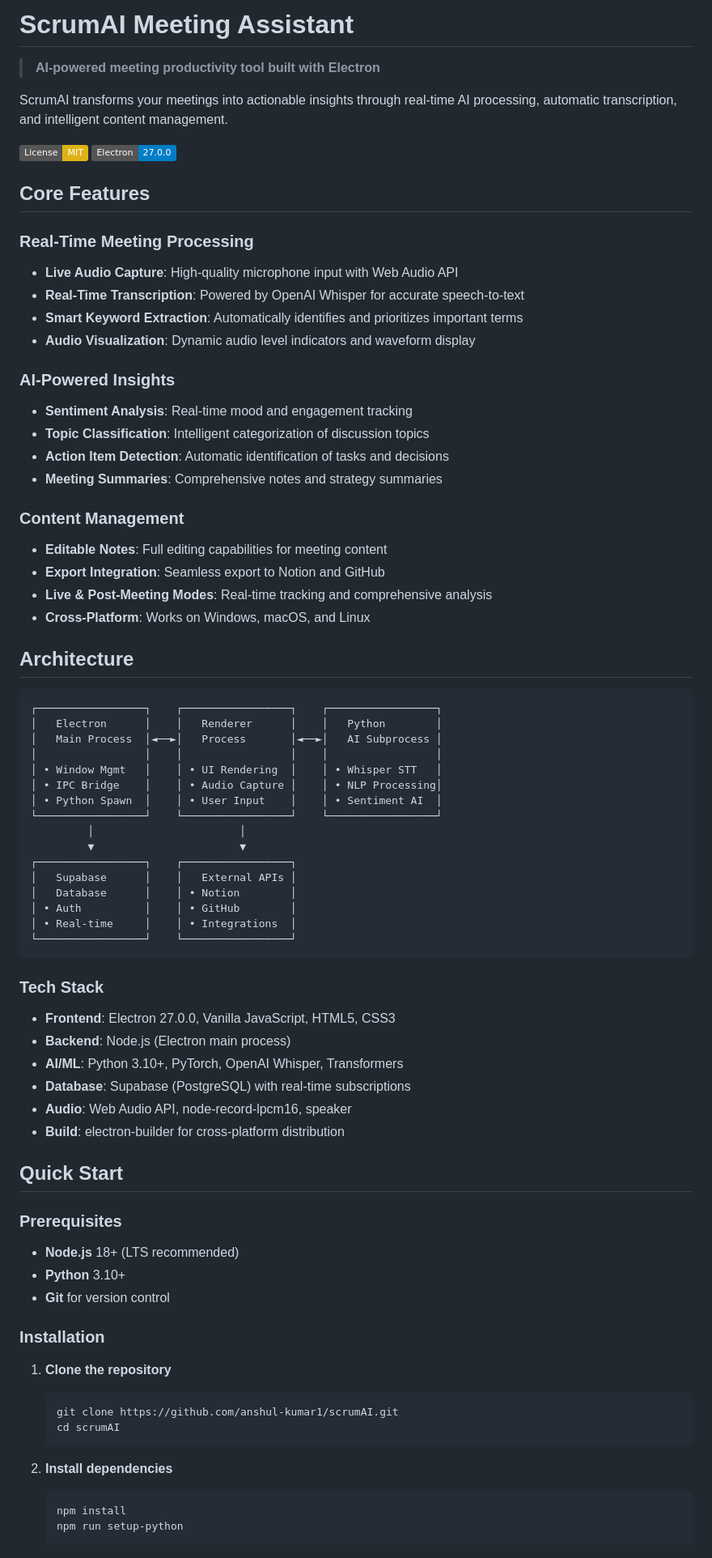
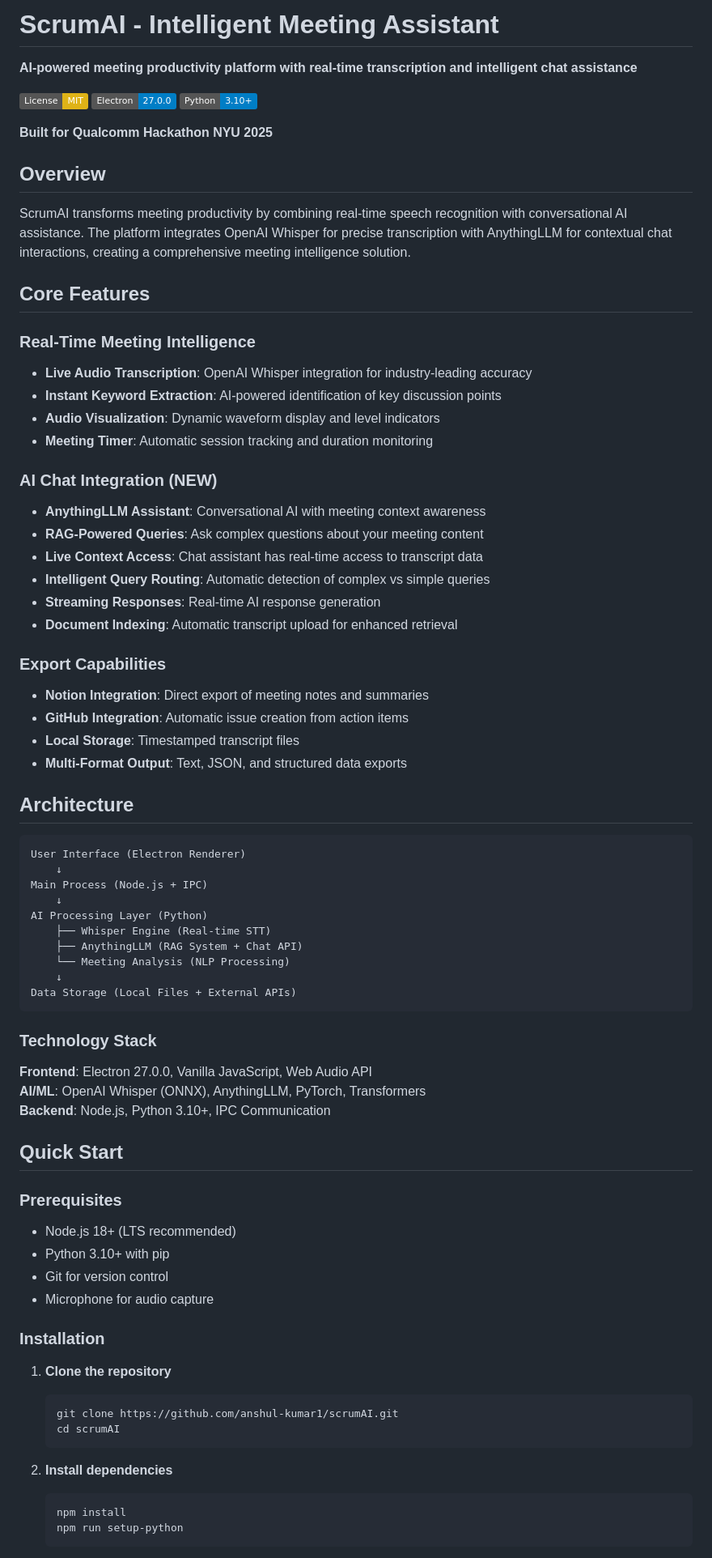
Before and after one commit to anshul-kumar1/scrumAI, a Markdown page: README.md, the part around one of its changes. Shown at 81% size. Rendered like a GitHub page; badges without logos.

````diff
--- a/README.md
+++ b/README.md
@@ -1,84 +1,77 @@
-# ScrumAI Meeting Assistant
+# ScrumAI - Intelligent Meeting Assistant
 
-> **AI-powered meeting productivity tool built with Electron**
-
-ScrumAI transforms your meetings into actionable insights through real-time AI processing, automatic transcription, and intelligent content management.
+**AI-powered meeting productivity platform with real-time transcription and intelligent chat assistance**
 
 [![License: MIT](https://img.shields.io/badge/License-MIT-yellow.svg)](https://opensource.org/licenses/MIT)
 [![Electron](https://img.shields.io/badge/Electron-27.0.0-blue.svg)](https://electronjs.org/)
+[![Python](https://img.shields.io/badge/Python-3.10%2B-blue.svg)](https://python.org/)
+
+**Built for Qualcomm Hackathon NYU 2025**
+
+## Overview
+
+ScrumAI transforms meeting productivity by combining real-time speech recognition with conversational AI assistance. The platform integrates OpenAI Whisper for precise transcription with AnythingLLM for contextual chat interactions, creating a comprehensive meeting intelligence solution.
 
 ## Core Features
 
-### Real-Time Meeting Processing
+### Real-Time Meeting Intelligence
+- **Live Audio Transcription**: OpenAI Whisper integration for industry-leading accuracy
+- **Instant Keyword Extraction**: AI-powered identification of key discussion points
+- **Audio Visualization**: Dynamic waveform display and level indicators
+- **Meeting Timer**: Automatic session tracking and duration monitoring
 
-- **Live Audio Capture**: High-quality microphone input with Web Audio API
-- **Real-Time Transcription**: Powered by OpenAI Whisper for accurate speech-to-text
-- **Smart Keyword Extraction**: Automatically identifies and prioritizes important terms
-- **Audio Visualization**: Dynamic audio level indicators and waveform display
+### AI Chat Integration (NEW)
+- **AnythingLLM Assistant**: Conversational AI with meeting context awareness
+- **RAG-Powered Queries**: Ask complex questions about your meeting content
+- **Live Context Access**: Chat assistant has real-time access to transcript data
+- **Intelligent Query Routing**: Automatic detection of complex vs simple queries
+- **Streaming Responses**: Real-time AI response generation
+- **Document Indexing**: Automatic transcript upload for enhanced retrieval
 
-### AI-Powered Insights
-
-- **Sentiment Analysis**: Real-time mood and engagement tracking
-- **Topic Classification**: Intelligent categorization of discussion topics
-- **Action Item Detection**: Automatic identification of tasks and decisions
-- **Meeting Summaries**: Comprehensive notes and strategy summaries
-
-### Content Management
-
-- **Editable Notes**: Full editing capabilities for meeting content
-- **Export Integration**: Seamless export to Notion and GitHub
-- **Live & Post-Meeting Modes**: Real-time tracking and comprehensive analysis
-- **Cross-Platform**: Works on Windows, macOS, and Linux
+### Export Capabilities
+- **Notion Integration**: Direct export of meeting notes and summaries
+- **GitHub Integration**: Automatic issue creation from action items
+- **Local Storage**: Timestamped transcript files
+- **Multi-Format Output**: Text, JSON, and structured data exports
 
 ## Architecture
 
 ```
-┌─────────────────┐    ┌─────────────────┐    ┌─────────────────┐
-│   Electron      │    │   Renderer      │    │   Python        │
-│   Main Process  │◄──►│   Process       │◄──►│   AI Subprocess │
-│                 │    │                 │    │                 │
-│ • Window Mgmt   │    │ • UI Rendering  │    │ • Whisper STT   │
-│ • IPC Bridge    │    │ • Audio Capture │    │ • NLP Processing│
-│ • Python Spawn  │    │ • User Input    │    │ • Sentiment AI  │
-└─────────────────┘    └─────────────────┘    └─────────────────┘
-         │                       │
-         ▼                       ▼
-┌─────────────────┐    ┌─────────────────┐
-│   Supabase      │    │   External APIs │
-│   Database      │    │ • Notion        │
-│ • Auth          │    │ • GitHub        │
-│ • Real-time     │    │ • Integrations  │
-└─────────────────┘    └─────────────────┘
+User Interface (Electron Renderer)
+    ↓
+Main Process (Node.js + IPC)
+    ↓
+AI Processing Layer (Python)
+    ├── Whisper Engine (Real-time STT)
+    ├── AnythingLLM (RAG System + Chat API)
+    └── Meeting Analysis (NLP Processing)
+    ↓
+Data Storage (Local Files + External APIs)
 ```
 
-### Tech Stack
+### Technology Stack
 
-- **Frontend**: Electron 27.0.0, Vanilla JavaScript, HTML5, CSS3
-- **Backend**: Node.js (Electron main process)
-- **AI/ML**: Python 3.10+, PyTorch, OpenAI Whisper, Transformers
-- **Database**: Supabase (PostgreSQL) with real-time subscriptions
-- **Audio**: Web Audio API, node-record-lpcm16, speaker
-- **Build**: electron-builder for cross-platform distribution
+**Frontend**: Electron 27.0.0, Vanilla JavaScript, Web Audio API
+**AI/ML**: OpenAI Whisper (ONNX), AnythingLLM, PyTorch, Transformers
+**Backend**: Node.js, Python 3.10+, IPC Communication
 
 ## Quick Start
 
 ### Prerequisites
-
-- **Node.js** 18+ (LTS recommended)
-- **Python** 3.10+
-- **Git** for version control
+- Node.js 18+ (LTS recommended)
+- Python 3.10+ with pip
+- Git for version control
+- Microphone for audio capture
 
 ### Installation
 
 1. **Clone the repository**
-
    ```bash
    git clone https://github.com/anshul-kumar1/scrumAI.git
    cd scrumAI
    ```
 
 2. **Install dependencies**
-
    ```bash
    npm install
    npm run setup-python
````
Also changed, not shown: other parts of README.md (+93 -90 lines).
